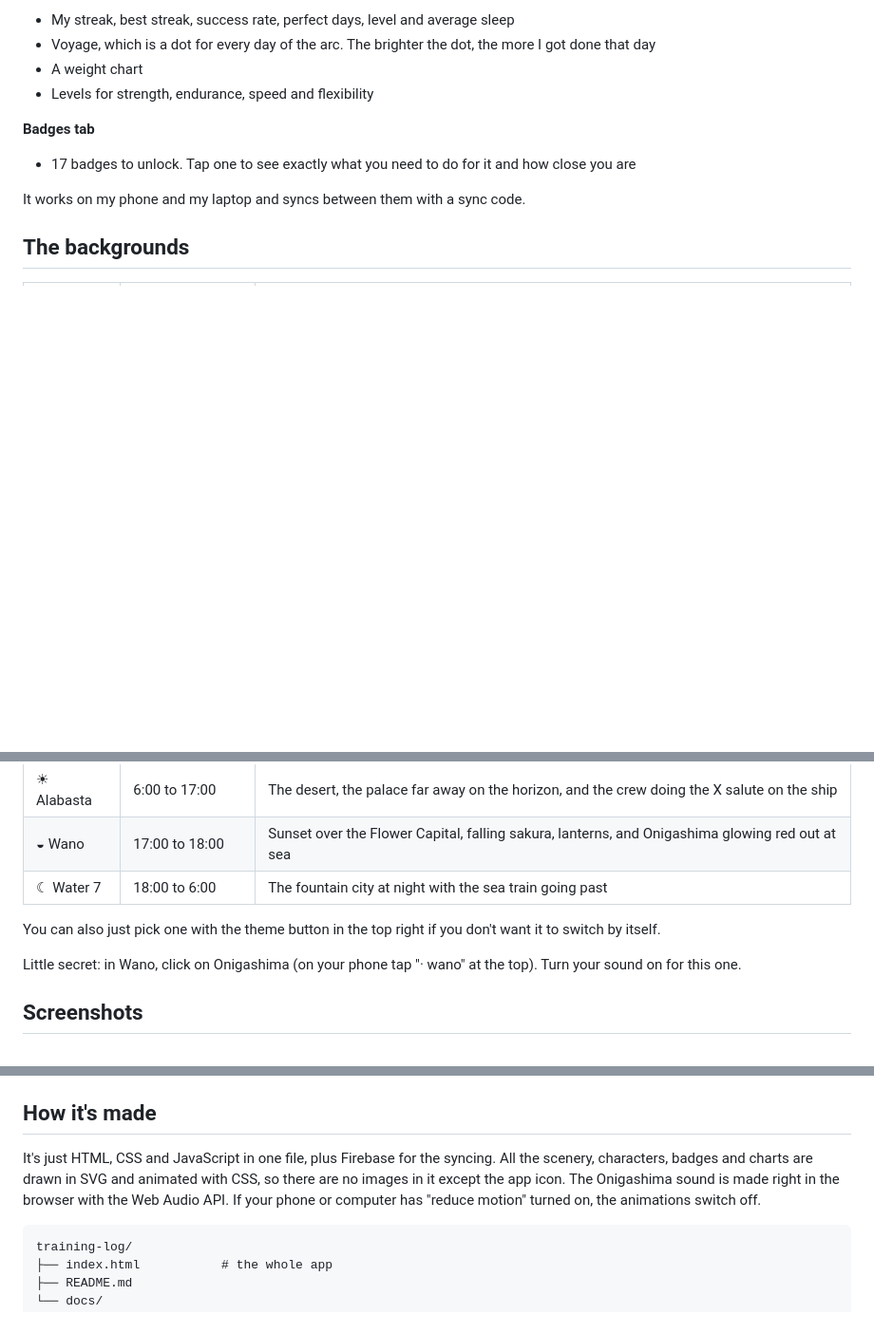
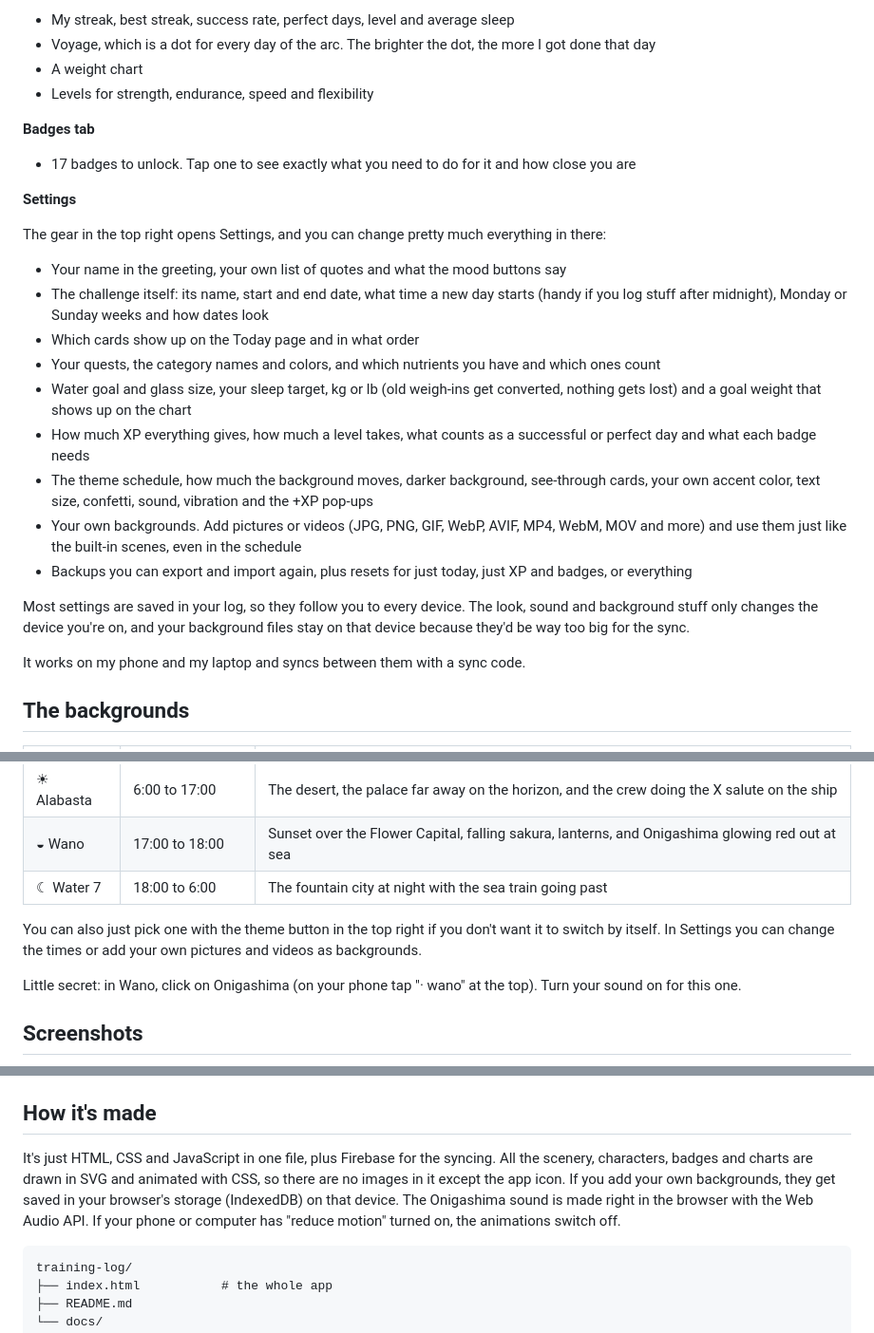
Before and after one commit to Vyush-ux/training-log, a Markdown page: README.md, 3 parts joined by grey strips. Shown at 95% size. Rendered like a GitHub page; blank space fills up the shorter version.

````diff
--- a/README.md
+++ b/README.md
@@ -31,6 +31,21 @@ I made this to keep myself on track during my winter arc (Oct 1 to Feb 28). It's
 **Badges tab**
 - 17 badges to unlock. Tap one to see exactly what you need to do for it and how close you are
 
+**Settings**
+
+The gear in the top right opens Settings, and you can change pretty much everything in there:
+- Your name in the greeting, your own list of quotes and what the mood buttons say
+- The challenge itself: its name, start and end date, what time a new day starts (handy if you log stuff after midnight), Monday or Sunday weeks and how dates look
+- Which cards show up on the Today page and in what order
+- Your quests, the category names and colors, and which nutrients you have and which ones count
+- Water goal and glass size, your sleep target, kg or lb (old weigh-ins get converted, nothing gets lost) and a goal weight that shows up on the chart
+- How much XP everything gives, how much a level takes, what counts as a successful or perfect day and what each badge needs
+- The theme schedule, how much the background moves, darker background, see-through cards, your own accent color, text size, confetti, sound, vibration and the +XP pop-ups
+- Your own backgrounds. Add pictures or videos (JPG, PNG, GIF, WebP, AVIF, MP4, WebM, MOV and more) and use them just like the built-in scenes, even in the schedule
+- Backups you can export and import again, plus resets for just today, just XP and badges, or everything
+
+Most settings are saved in your log, so they follow you to every device. The look, sound and background stuff only changes the device you're on, and your background files stay on that device because they'd be way too big for the sync.
+
 It works on my phone and my laptop and syncs between them with a sync code.
 
 ## The backgrounds
@@ -41,7 +56,7 @@ It works on my phone and my laptop and syncs between them with a sync code.
 | ◒ Wano | 17:00 to 18:00 | Sunset over the Flower Capital, falling sakura, lanterns, and Onigashima glowing red out at sea |
 | ☾ Water 7 | 18:00 to 6:00 | The fountain city at night with the sea train going past |
 
-You can also just pick one with the theme button in the top right if you don't want it to switch by itself.
+You can also just pick one with the theme button in the top right if you don't want it to switch by itself. In Settings you can change the times or add your own pictures and videos as backgrounds.
 
 Little secret: in Wano, click on Onigashima (on your phone tap "· wano" at the top). Turn your sound on for this one.
 
@@ -113,7 +134,7 @@ Then push it to GitHub and turn on Pages (Settings → Pages → deploy from the
 
 ## How it's made
 
-It's just HTML, CSS and JavaScript in one file, plus Firebase for the syncing. All the scenery, characters, badges and charts are drawn in SVG and animated with CSS, so there are no images in it except the app icon. The Onigashima sound is made right in the browser with the Web Audio API. If your phone or computer has "reduce motion" turned on, the animations switch off.
+It's just HTML, CSS and JavaScript in one file, plus Firebase for the syncing. All the scenery, characters, badges and charts are drawn in SVG and animated with CSS, so there are no images in it except the app icon. If you add your own backgrounds, they get saved in your browser's storage (IndexedDB) on that device. The Onigashima sound is made right in the browser with the Web Audio API. If your phone or computer has "reduce motion" turned on, the animations switch off.
 
 ```
 training-log/
````
Also changed, not shown: other parts of README.md (+10 -4 lines), docs/screenshots/mobile-settings.jpg (added), docs/screenshots/settings.jpg (added), 1 other file.
